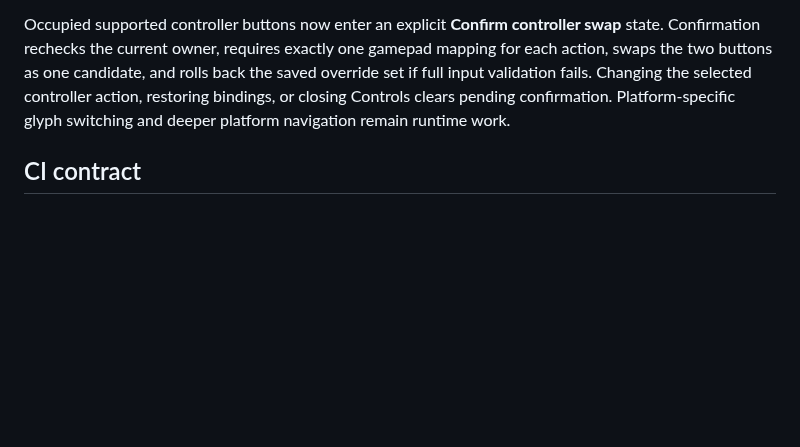
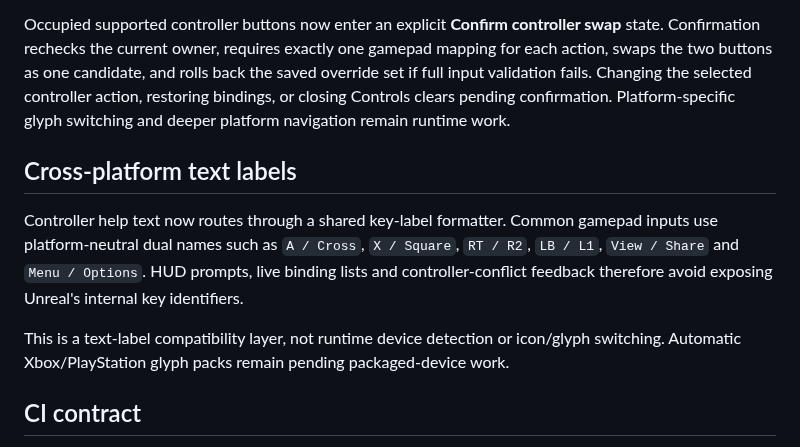
Before and after one commit to EnoMor1399/shadow-protocol-game, a Markdown page: ShadowProtocol-v1.0/Docs/GAMEPAD_CONTROLS_V101.md, the part around the change. Drawn GitHub-style; blank space fills up the shorter version.

Commit message:
Document cross-platform controller text labels

```diff
--- a/ShadowProtocol-v1.0/Docs/GAMEPAD_CONTROLS_V101.md
+++ b/ShadowProtocol-v1.0/Docs/GAMEPAD_CONTROLS_V101.md
@@ -42,6 +42,12 @@ The native Controls panel now also provides saved controller action-button remap
 
 Occupied supported controller buttons now enter an explicit **Confirm controller swap** state. Confirmation rechecks the current owner, requires exactly one gamepad mapping for each action, swaps the two buttons as one candidate, and rolls back the saved override set if full input validation fails. Changing the selected controller action, restoring bindings, or closing Controls clears pending confirmation. Platform-specific glyph switching and deeper platform navigation remain runtime work.
 
+## Cross-platform text labels
+
+Controller help text now routes through a shared key-label formatter. Common gamepad inputs use platform-neutral dual names such as `A / Cross`, `X / Square`, `RT / R2`, `LB / L1`, `View / Share` and `Menu / Options`. HUD prompts, live binding lists and controller-conflict feedback therefore avoid exposing Unreal's internal key identifiers.
+
+This is a text-label compatibility layer, not runtime device detection or icon/glyph switching. Automatic Xbox/PlayStation glyph packs remain pending packaged-device work.
+
 ## CI contract
 
 `Backend/test/gamepad-controls-contract.mjs` now runs with the existing Unreal source-contract suite. It checks required stock controller mappings, dedicated right-stick look handlers, frame-time scaling, gameplay gating, independent sensitivity/ADS/inversion/dead-zone settings, safe clamping, native UI wiring, controller action override isolation, confirmed atomic swaps with rollback/stale-owner protection, and preservation of keyboard/gamepad alternatives across resets.
```
